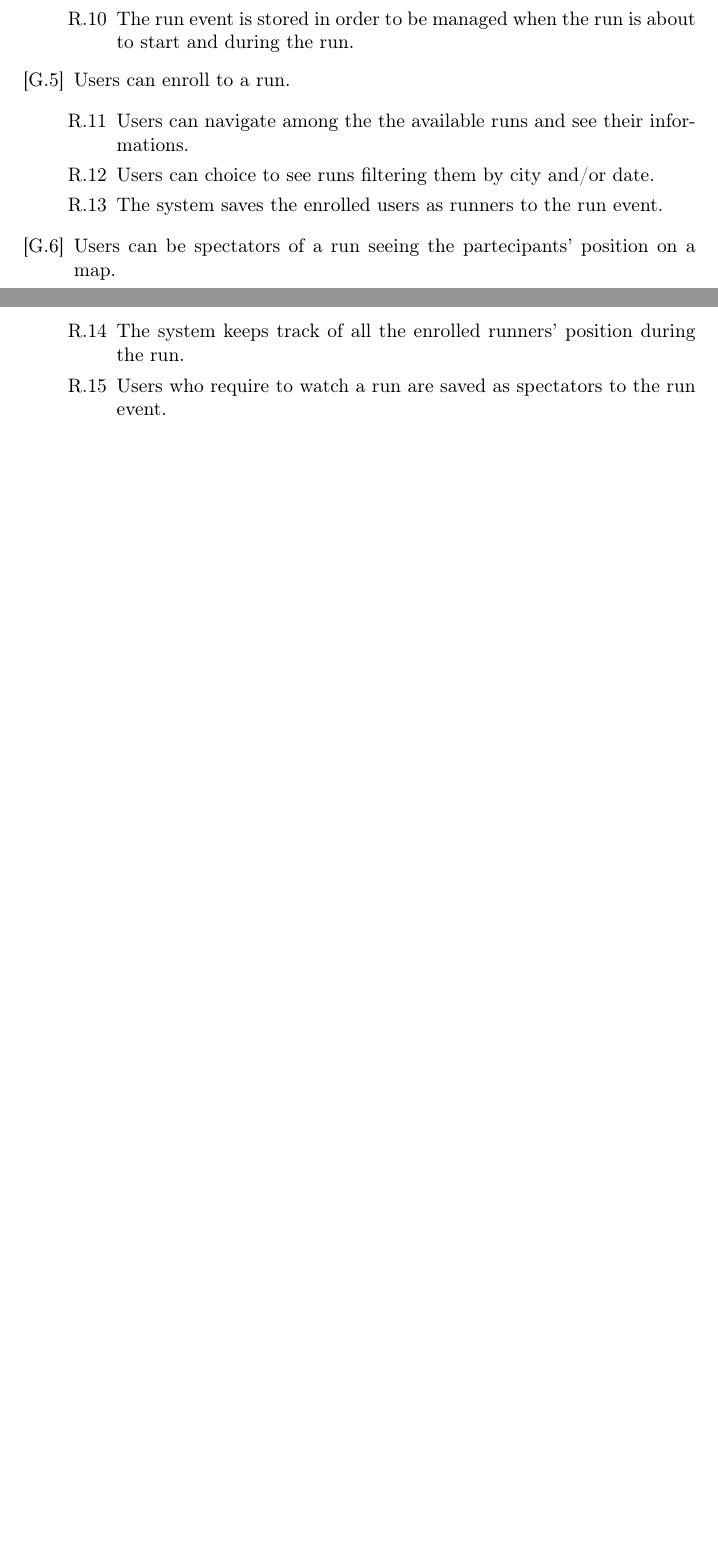
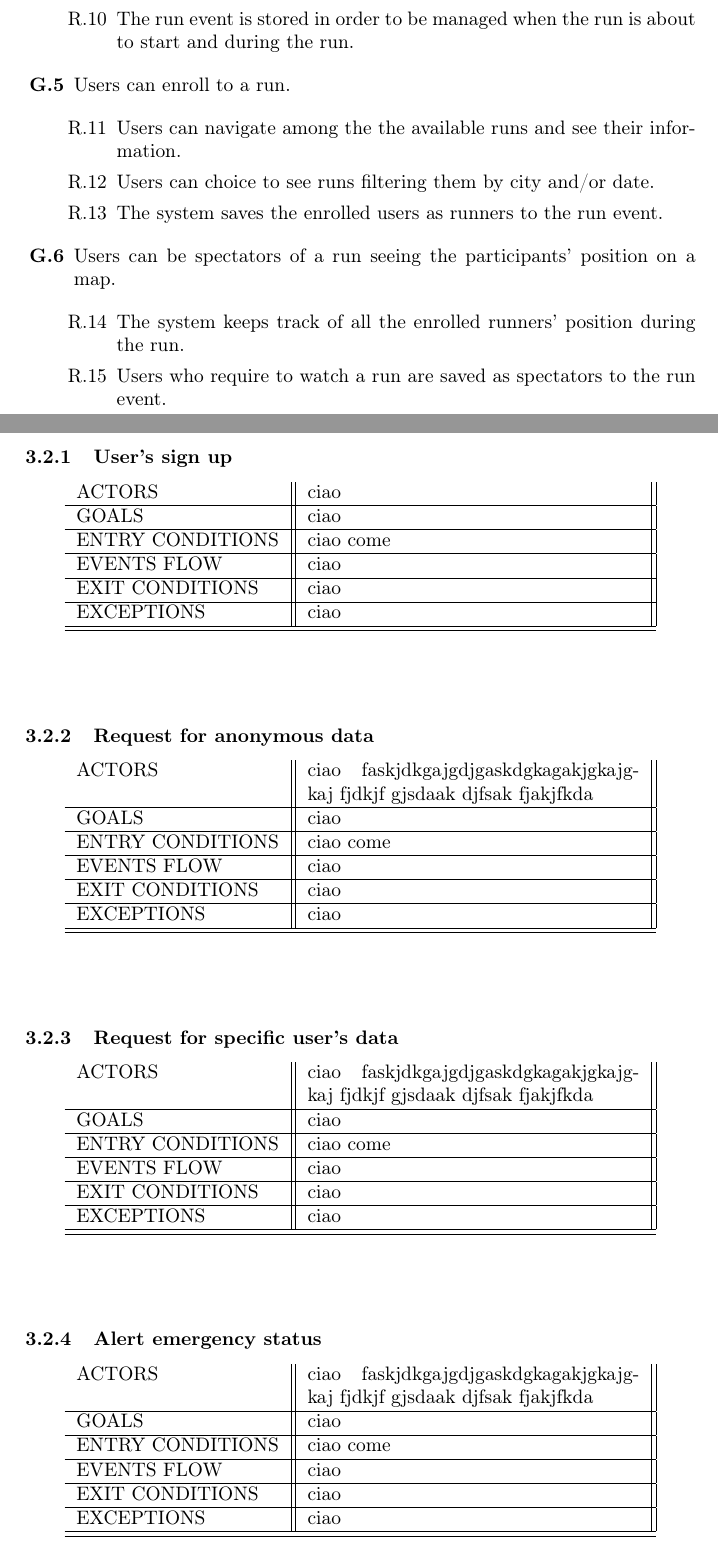
Before and after one commit to Orion3k/SalaorniTerraccianoTrivilino, a LaTeX document (RASD.tex): two parts of pages 6 and 7 of 7 before the commit and two parts of pages 6 and 7 of 9 after it, joined at a grey line, cut so that both start at the same text, the shorter picture padded with empty space. Compiled offline with pdfLaTeX.

Commit message:
use cases tables

```diff
--- a/RASD.tex
+++ b/RASD.tex
@@ -5,6 +5,7 @@
 \usepackage{enumitem}
 \usepackage{graphicx}
 \graphicspath{{./images/}}
+\usepackage{tabularx}
 %\usepackage{geometry}
 %\geometry{a4paper,top=3cm,bottom=3cm,left=3.5cm,right=3.5cm,% heightrounded,bindingoffset=5mm}
 
@@ -176,7 +166,6 @@ TrackMe develops itself two third-party services: AutomatedSOS and Track4Run.
         \item Third parties can request for anonymized data.
 
         \begin{enumerate}
-
 	        \item [R.3] Data4Help allows requests for anonymized data from a group of users having certain characteristics (age, sex, address, etc.) from third parties.
             \item [R.4] Data4Help collects data from registered users and gives access to third parties only if the number of individuals whose data satisfy the request is higher than 1000.
             \item [D.2] Collected data belongs to the account owner and the personal informations (age, address, sex...) are correct.
@@ -186,51 +175,99 @@ TrackMe develops itself two third-party services: AutomatedSOS and Track4Run.
         \item Third parties can request for a specific person's data.
 
         \begin{enumerate}
-
             \item [R.3] Users can accept or refuse third parties' request for individual data.
             \item [R.6] Data4Help keeps track of the connections between a specific user and the third parties that can access his/her data.
-
         \end{enumerate}
 
     \end{enumerate}
 
 	%AutomatedSOS
 	\item Users' health status is continuously checked in AutomatedSOS and in case of it overcomes a certain threshold values an ambulance is called within 5 seconds and sent to the user's position.
+
     \begin{enumerate}
-
         \item [D.1] The data collected from the devices (position and health status) are reliable, accurate and in real time.
         \item [R.7] Users' Health informations are collected from their devices and analyzed.
         \item [R.8] In case of emergency (the health status values overcome the threshold) a request fro an ambulance is sent to the ambulance contact center in 5 seconds, containing the information about user's health status and position.
         \item [D.3] Ambulance call and information about patients' status and position are correctly dispatched to the ambulance contact center.
-
     \end{enumerate}
 
 	%Track4Run
 	\item Users can organize a run.
+
 	\begin{enumerate}
-
         \item [R.9] Users select the day, the hour at which the run begins, the starting point, the ending points and the path for the run.
         \item [R.10] The run event is stored in order to be managed when the run is about to start and during the run.
-
     \end{enumerate}
 
 	\item Users can enroll to a run.
 
 	\begin{enumerate}
-
-            \item [R.11] Users can navigate among the the available runs and see their informations.
+        \item [R.11] Users can navigate among the the available runs and see their information.
         \item [R.12] Users can choice to see runs filtering them by city and/or date.
         \item [R.13] The system saves the enrolled users as runners to the run event.
+    \end{enumerate}
+
+	\item Users can be spectators of a run seeing the participants' position on a map.
+
+	\begin{enumerate}
+        \item [R.14] The system keeps track of all the enrolled runners' position during the run.
+        \item [R.15] Users who require to watch a run are saved as spectators to the run event.
+    \end{enumerate}
 
 \end{enumerate}
 
-	\item Users can be spectators of a run seeing the partecipants' position on a map.
+%Data4Help
+\subsubsection{User's sign up}
+\begin{center}
+    \begin{tabular}{ l || p{6cm} ||}
+        ACTORS & ciao \\ \hline
+        GOALS & ciao \\ \hline
+        ENTRY CONDITIONS & ciao come  \\ \hline
+        EVENTS FLOW & ciao\\ \hline
+        EXIT CONDITIONS & ciao\\ \hline
+        EXCEPTIONS & ciao\\ \hline \hline
+    \end{tabular}
+\end{center}
 
-			\begin{enumerate}
+\vspace{1cm}
 
-                \item [R.14] The system keeps track of all the enrolled runners' position during the run.
-                \item [R.15] Users who require to watch a run are saved as spectators to the run event.
+\subsubsection{Request for anonymous data}
+\begin{center}
+    \begin{tabular}{l || p{6cm} ||}
+        ACTORS & ciao faskjdkgajgdjgaskdgkagakjgkajgkaj fjdkjf gjsdaak djfsak fjakjfkda \\ \hline
+        GOALS & ciao \\ \hline
+        ENTRY CONDITIONS & ciao come  \\ \hline
+        EVENTS FLOW & ciao\\ \hline
+        EXIT CONDITIONS & ciao\\ \hline
+        EXCEPTIONS & ciao\\ \hline \hline
+    \end{tabular}
+\end{center}
 
-        \end{enumerate}
+\vspace{1cm}
 
-\end{enumerate}
+\subsubsection{Request for specific user's data}
+\begin{center}
+    \begin{tabular}{l || p{6cm} ||}
+        ACTORS & ciao faskjdkgajgdjgaskdgkagakjgkajgkaj fjdkjf gjsdaak djfsak fjakjfkda \\ \hline
+        GOALS & ciao \\ \hline
+        ENTRY CONDITIONS & ciao come  \\ \hline
+        EVENTS FLOW & ciao\\ \hline
+        EXIT CONDITIONS & ciao\\ \hline
+        EXCEPTIONS & ciao\\ \hline \hline
+    \end{tabular}
+\end{center}
+
+\vspace{1cm}
+
+%AutomatedSOS
+\subsubsection{Alert emergency status}
+\begin{center}
+    \begin{tabular}{l || p{6cm} ||}
+        ACTORS & ciao faskjdkgajgdjgaskdgkagakjgkajgkaj fjdkjf gjsdaak djfsak fjakjfkda \\ \hline
+        GOALS & ciao \\ \hline
+        ENTRY CONDITIONS & ciao come  \\ \hline
+        EVENTS FLOW & ciao\\ \hline
+        EXIT CONDITIONS & ciao\\ \hline
+        EXCEPTIONS & ciao\\ \hline \hline
+    \end{tabular}
+\end{center}
@@ -236,0 +288 @@ TrackMe develops itself two third-party services: AutomatedSOS and Track4Run.
+\end{center}
```
Also changed, not shown: RASD.tex (59 more changed lines). Lines whose indentation alone changed are shown as unchanged.
